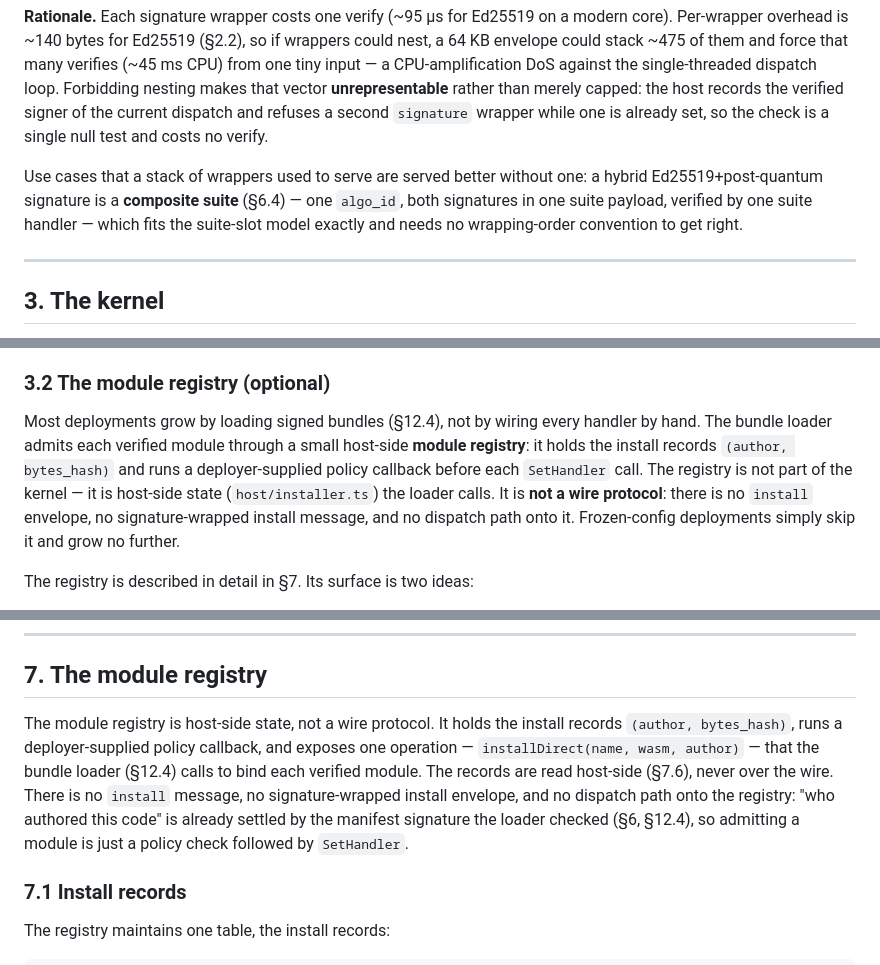
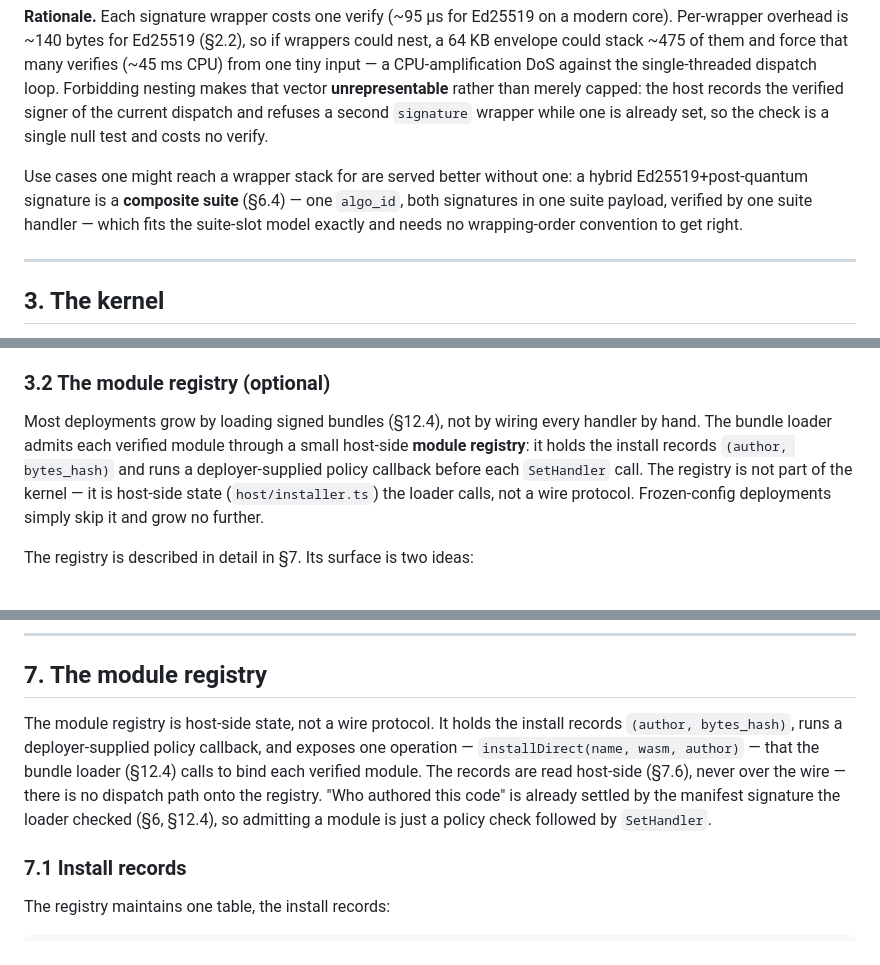
Before and after one commit to arj03/seedkernel, a Markdown page: README.md, 3 parts joined by grey strips. Drawn GitHub-style.

```diff
--- a/README.md
+++ b/README.md
@@ -102,7 +123,7 @@ A message carries **at most one** signature. The host drops any `signature` enve
 
 **Rationale.** Each signature wrapper costs one verify (~95 µs for Ed25519 on a modern core). Per-wrapper overhead is ~140 bytes for Ed25519 (§2.2), so if wrappers could nest, a 64 KB envelope could stack ~475 of them and force that many verifies (~45 ms CPU) from one tiny input — a CPU-amplification DoS against the single-threaded dispatch loop. Forbidding nesting makes that vector **unrepresentable** rather than merely capped: the host records the verified signer of the current dispatch and refuses a second `signature` wrapper while one is already set, so the check is a single null test and costs no verify.
 
-Use cases that a stack of wrappers used to serve are served better without one: a hybrid Ed25519+post-quantum signature is a **composite suite** (§6.4) — one `algo_id`, both signatures in one suite payload, verified by one suite handler — which fits the suite-slot model exactly and needs no wrapping-order convention to get right.
+Use cases one might reach a wrapper stack for are served better without one: a hybrid Ed25519+post-quantum signature is a **composite suite** (§6.4) — one `algo_id`, both signatures in one suite payload, verified by one suite handler — which fits the suite-slot model exactly and needs no wrapping-order convention to get right.
 
 ---
 
@@ -158,7 +179,7 @@ The same call the host uses during bootstrap (§9) remains available afterward f
 
 ### 3.2 The module registry (optional)
 
-Most deployments grow by loading signed bundles (§12.4), not by wiring every handler by hand. The bundle loader admits each verified module through a small host-side **module registry**: it holds the install records `(author, bytes_hash)` and runs a deployer-supplied policy callback before each `SetHandler` call. The registry is not part of the kernel — it is host-side state (`host/installer.ts`) the loader calls. It is **not a wire protocol**: there is no `install` envelope, no signature-wrapped install message, and no dispatch path onto it. Frozen-config deployments simply skip it and grow no further.
+Most deployments grow by loading signed bundles (§12.4), not by wiring every handler by hand. The bundle loader admits each verified module through a small host-side **module registry**: it holds the install records `(author, bytes_hash)` and runs a deployer-supplied policy callback before each `SetHandler` call. The registry is not part of the kernel — it is host-side state (`host/installer.ts`) the loader calls, not a wire protocol. Frozen-config deployments simply skip it and grow no further.
 
 The registry is described in detail in §7. Its surface is two ideas:
 
@@ -419,7 +440,7 @@ The signer-query schema (`signature.signer`) is described in §6.5 — it is exp
 
 ## 7. The module registry
 
-The module registry is host-side state, not a wire protocol. It holds the install records `(author, bytes_hash)`, runs a deployer-supplied policy callback, and exposes one operation — `installDirect(name, wasm, author)` — that the bundle loader (§12.4) calls to bind each verified module. The records are read host-side (§7.6), never over the wire. There is no `install` message, no signature-wrapped install envelope, and no dispatch path onto the registry: "who authored this code" is already settled by the manifest signature the loader checked (§6, §12.4), so admitting a module is just a policy check followed by `SetHandler`.
+The module registry is host-side state, not a wire protocol. It holds the install records `(author, bytes_hash)`, runs a deployer-supplied policy callback, and exposes one operation — `installDirect(name, wasm, author)` — that the bundle loader (§12.4) calls to bind each verified module. The records are read host-side (§7.6), never over the wire — there is no dispatch path onto the registry. "Who authored this code" is already settled by the manifest signature the loader checked (§6, §12.4), so admitting a module is just a policy check followed by `SetHandler`.
 
 ### 7.1 Install records
 
```
Also changed, not shown: other parts of README.md (+52 -31 lines).
